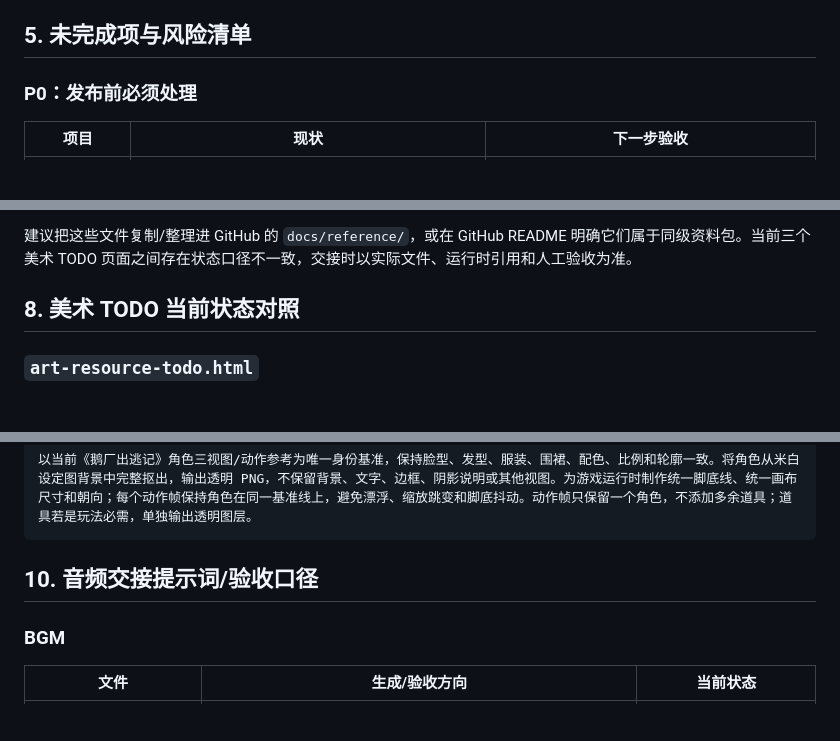
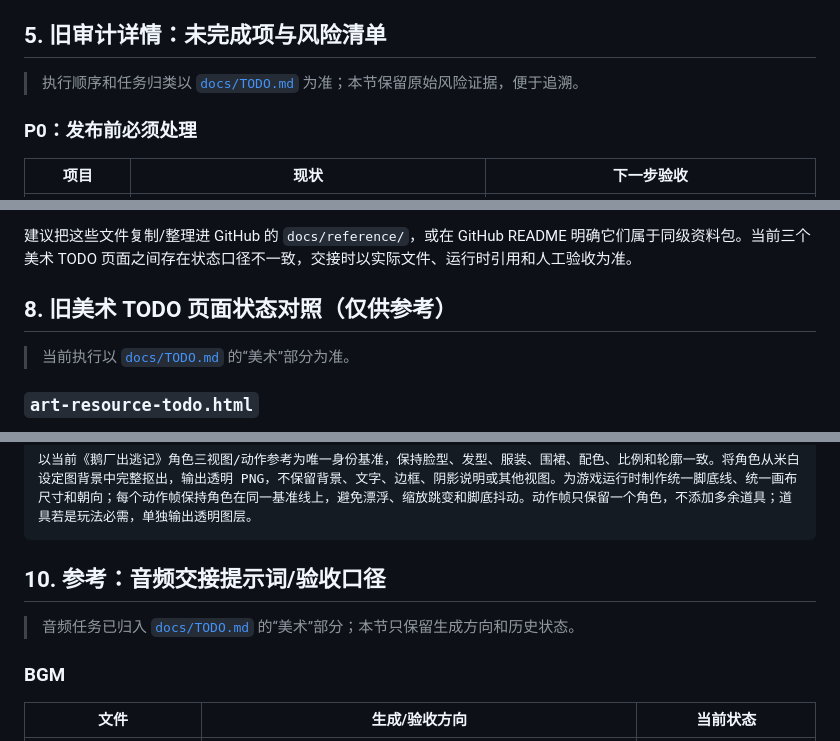
Before and after one commit to user-wangjun/DGGoose, a Markdown page: docs/HANDOFF.md, 3 parts joined by grey strips. Rendered like a GitHub page; blank space fills up the shorter version.

Commit message:
docs: simplify handoff todo into code and art

````diff
--- a/docs/HANDOFF.md
+++ b/docs/HANDOFF.md
@@ -119,7 +120,9 @@
 - `docs/character-action-frames/`：独立动作帧；`action-manifest.json` 明确标记 `runtimeAtlasGenerated: false`。
 - `assets/transition/`：地图/转场相关素材，需要逐项确认是否已被运行时引用。
 
-## 5. 未完成项与风险清单
+## 5. 旧审计详情：未完成项与风险清单
+
+> 执行顺序和任务归类以 [`docs/TODO.md`](./TODO.md) 为准；本节保留原始风险证据，便于追溯。
 
 ### P0：发布前必须处理
 
@@ -192,7 +195,9 @@
 
 建议把这些文件复制/整理进 GitHub 的 `docs/reference/`，或在 GitHub README 明确它们属于同级资料包。当前三个美术 TODO 页面之间存在状态口径不一致，交接时以实际文件、运行时引用和人工验收为准。
 
-## 8. 美术 TODO 当前状态对照
+## 8. 旧美术 TODO 页面状态对照（仅供参考）
+
+> 当前执行以 [`docs/TODO.md`](./TODO.md) 的“美术”部分为准。
 
 ### `art-resource-todo.html`
 
@@ -318,7 +323,9 @@
 以当前《鹅厂出逃记》角色三视图/动作参考为唯一身份基准，保持脸型、发型、服装、围裙、配色、比例和轮廓一致。将角色从米白设定图背景中完整抠出，输出透明 PNG，不保留背景、文字、边框、阴影说明或其他视图。为游戏运行时制作统一脚底线、统一画布尺寸和朝向；每个动作帧保持角色在同一基准线上，避免漂浮、缩放跳变和脚底抖动。动作帧只保留一个角色，不添加多余道具；道具若是玩法必需，单独输出透明图层。
 ```
 
-## 10. 音频交接提示词/验收口径
+## 10. 参考：音频交接提示词/验收口径
+
+> 音频任务已归入 [`docs/TODO.md`](./TODO.md) 的“美术”部分；本节只保留生成方向和历史状态。
 
 ### BGM
 
````
Also changed, not shown: other parts of docs/HANDOFF.md (+1 -0 lines), docs/TODO.md (added, +91 -0 lines).
